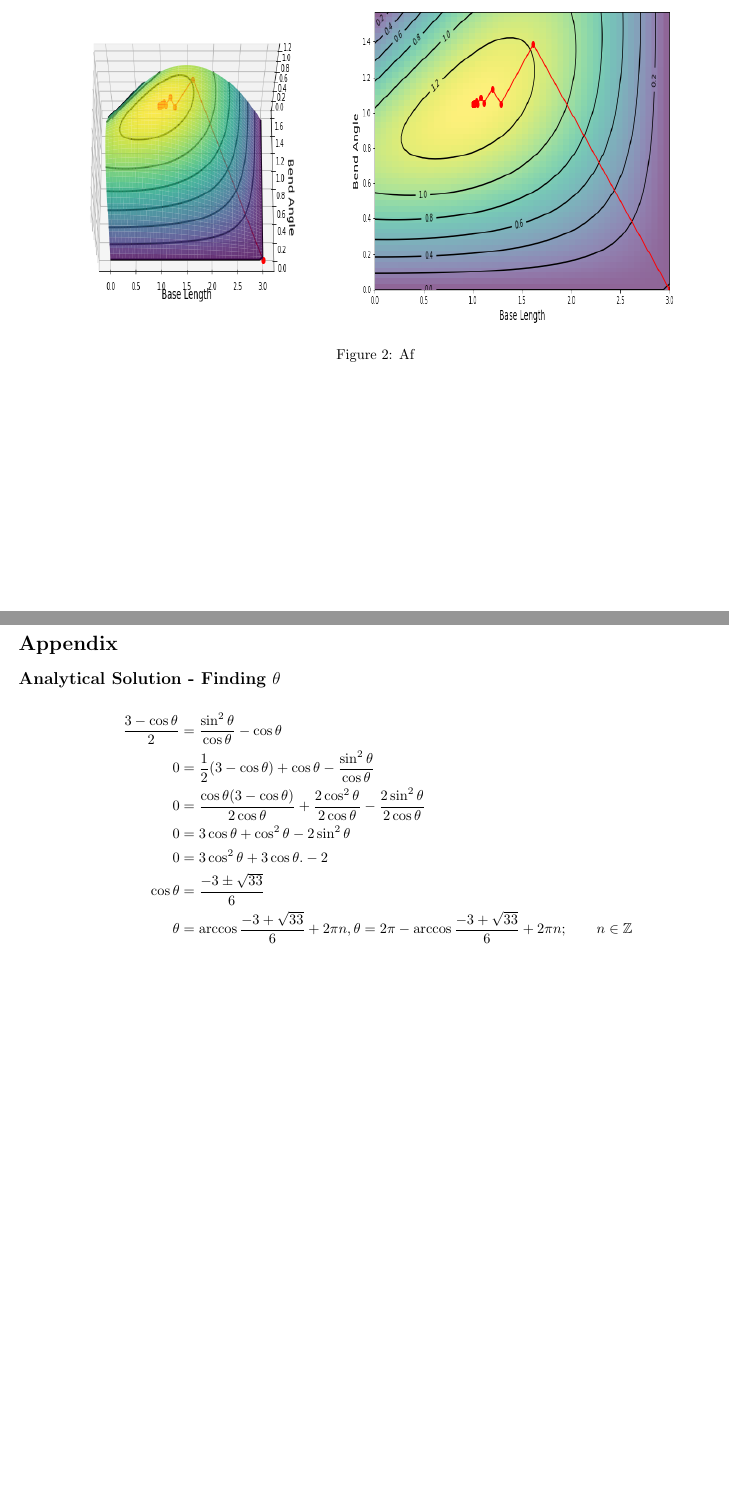
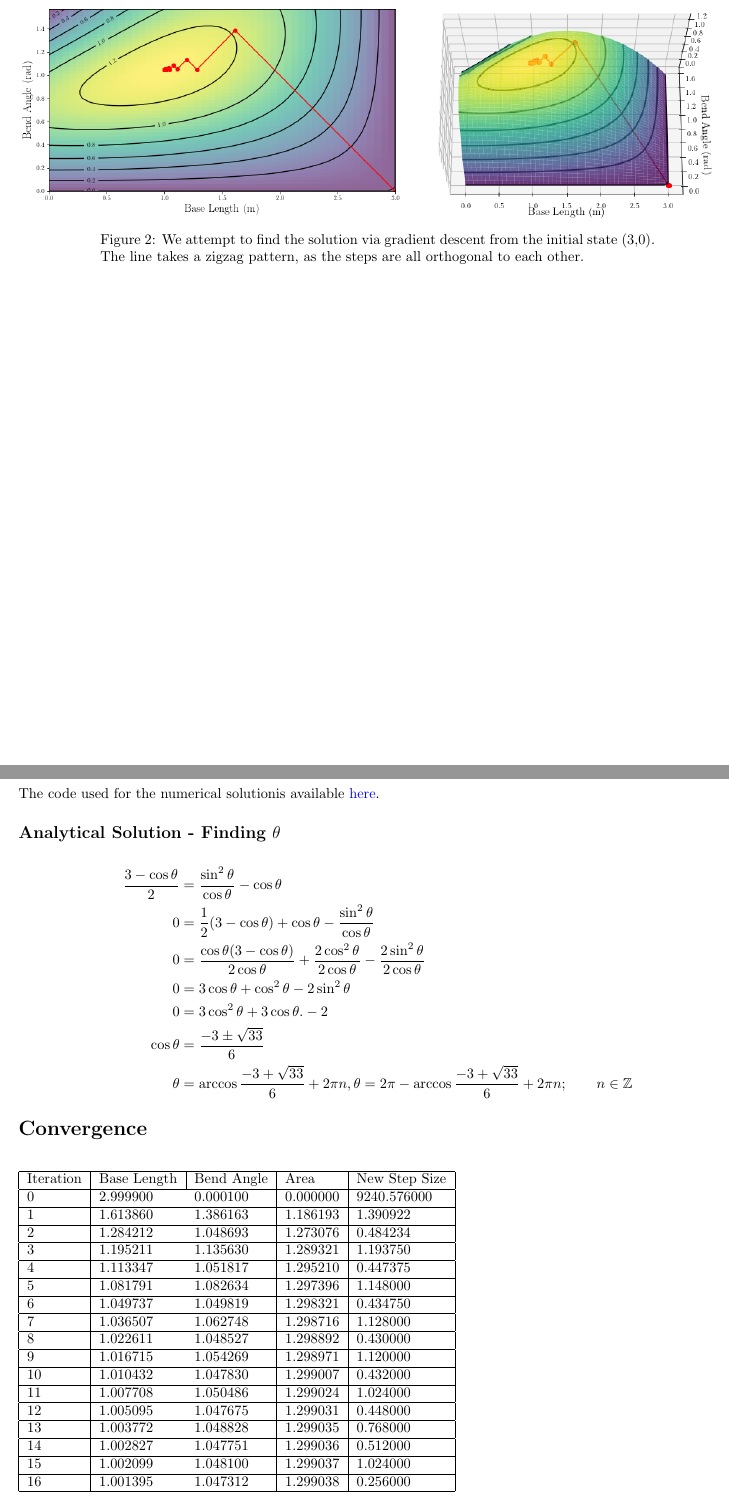
Before and after one commit to thetruejacob/CS164, a LaTeX document (Unconstrained Optimization/Unconstrained Optimization.tex): two parts of pages 3 and 4 of 4, joined at a grey line, cut at the place of the change, the shorter picture padded with empty space. Compiled offline with pdfLaTeX.

Commit message:
Plots and Convergence Table

```diff
--- a/Unconstrained Optimization/Unconstrained Optimization.tex
+++ b/Unconstrained Optimization/Unconstrained Optimization.tex
@@ -7,6 +7,7 @@
 \usepackage{enumitem}
 \usepackage{float}
 \usepackage{hyperref}
+\usepackage[margin=2cm]{caption}
 \setlength\parindent{0pt}
 \hypersetup{
     colorlinks,
@@ -74,13 +76,14 @@ Since the Hessian is negative definite, we know $A$ attains a local maximum at $
 \section*{Numerical Solution}
 The numerical solution is done in Python using gradient descent.
 \begin{figure*}[h]
-\includegraphics[width = 8cm, height = 8cm]{p3.png}
-\includegraphics[width = 8cm, height = 8cm]{p4.png}
-\caption{Af }
+\includegraphics[scale = 0.43]{2dplotoptimized.png}
+\includegraphics[trim = {3cm, 1cm, 3cm, 1.5cm}, clip, scale = 0.53]{3dplotoptimized.png}
+\caption{We attempt to find the solution via gradient descent from the initial state (3,0). The line takes a zigzag pattern, as the steps are all orthogonal to each other. }
 \end{figure*}
 
 \newgeometry{left=2cm, right=2cm}
 \section*{Appendix}
+The code used for the numerical solutionis available \href{https://github.com/thetruejacob/CS164/blob/master/Exact%20Line%20Search.ipynb}{here}.
 \subsection*{Analytical Solution - Finding $\theta$}
 \begin{align*}
 	\frac{3 - \cos \theta}{2} &= \frac{\sin^2 \theta }{\cos \theta} - \cos \theta \\
@@ -91,5 +94,28 @@ The numerical solution is done in Python using gradient descent.
 	\cos\theta &= \frac{-3 \pm \sqrt{33}}{6} \\
 	\theta &= \arccos \frac{-3 + \sqrt{33}}{6} + 2 \pi n, \theta = 2\pi - \arccos \frac{-3 + \sqrt{33}}{6} + 2 \pi n; \qquad n \in \mathbb{Z}
 	\end{align*}
-
+\section*{Convergence}
+\begin{table}[h]
+\begin{tabular}{|l|ll|l|l|}
+\hline
+Iteration & \multicolumn{1}{l|}{Base Length} & Bend Angle & Area     & New Step Size \\ \hline
+0         & 2.999900                         & 0.000100   & 0.000000 & 9240.576000   \\ \hline
+1         & 1.613860                         & 1.386163   & 1.186193 & 1.390922      \\ \hline
+2         & 1.284212                         & 1.048693   & 1.273076 & 0.484234      \\ \hline
+3         & 1.195211                         & 1.135630   & 1.289321 & 1.193750      \\ \hline
+4         & 1.113347                         & 1.051817   & 1.295210 & 0.447375      \\ \hline
+5         & 1.081791                         & 1.082634   & 1.297396 & 1.148000      \\ \hline
+6         & 1.049737                         & 1.049819   & 1.298321 & 0.434750      \\ \hline
+7         & 1.036507                         & 1.062748   & 1.298716 & 1.128000      \\ \hline
+8         & 1.022611                         & 1.048527   & 1.298892 & 0.430000      \\ \hline
+9         & 1.016715                         & 1.054269   & 1.298971 & 1.120000      \\ \hline
+10        & 1.010432                         & 1.047830   & 1.299007 & 0.432000      \\ \hline
+11        & 1.007708                         & 1.050486   & 1.299024 & 1.024000      \\ \hline
+12        & 1.005095                         & 1.047675   & 1.299031 & 0.448000      \\ \hline
+13        & 1.003772                         & 1.048828   & 1.299035 & 0.768000      \\ \hline
+14        & 1.002827                         & 1.047751   & 1.299036 & 0.512000      \\ \hline
+15        & 1.002099                         & 1.048100   & 1.299037 & 1.024000      \\ \hline
+16        & 1.001395                         & 1.047312   & 1.299038 & 0.256000      \\ \hline
+\end{tabular}
+\end{table}
 \end{document}
```
Also changed, not shown: Unconstrained Optimization/2dplot.png (added), Unconstrained Optimization/2dplotoptimized.png (added), Unconstrained Optimization/3dplot.png (added), Unconstrained Optimization/3dplotoptimized.png (added), Unconstrained Optimization/Unconstrained Optimization.pdf, Unconstrained Optimization/Unconstrained Optimization.tex (9 more changed lines), 1 other file.
